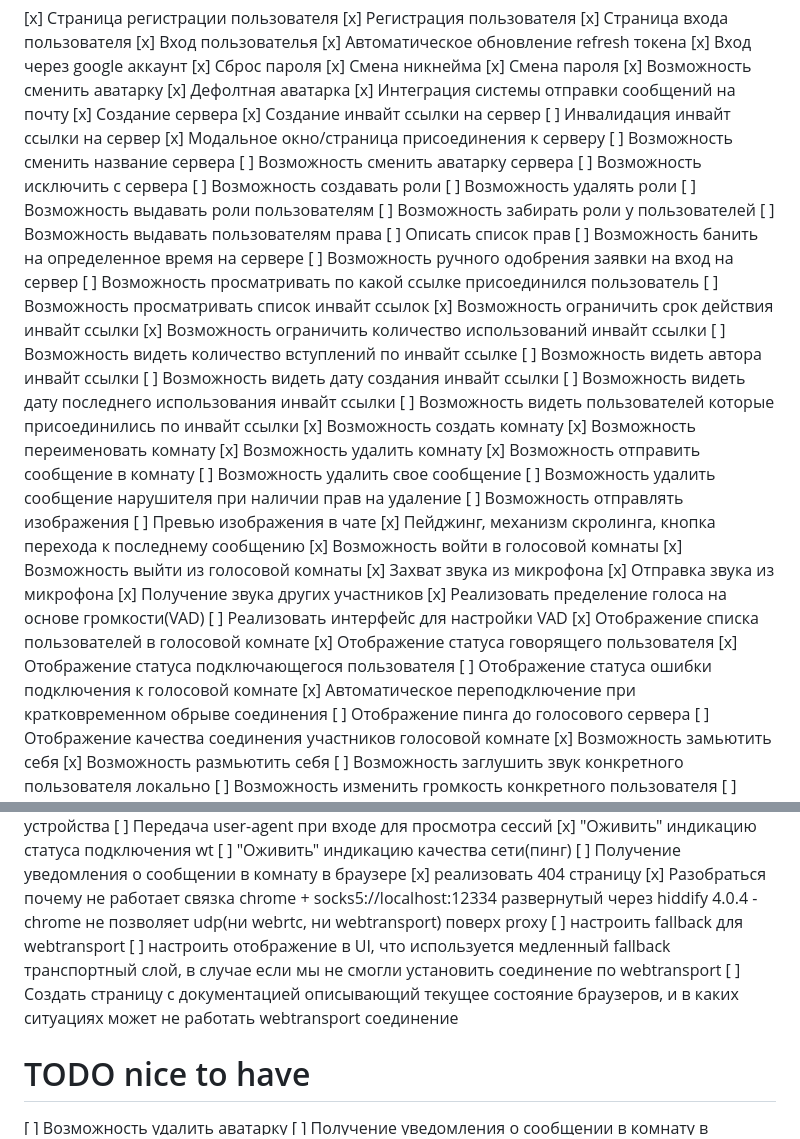
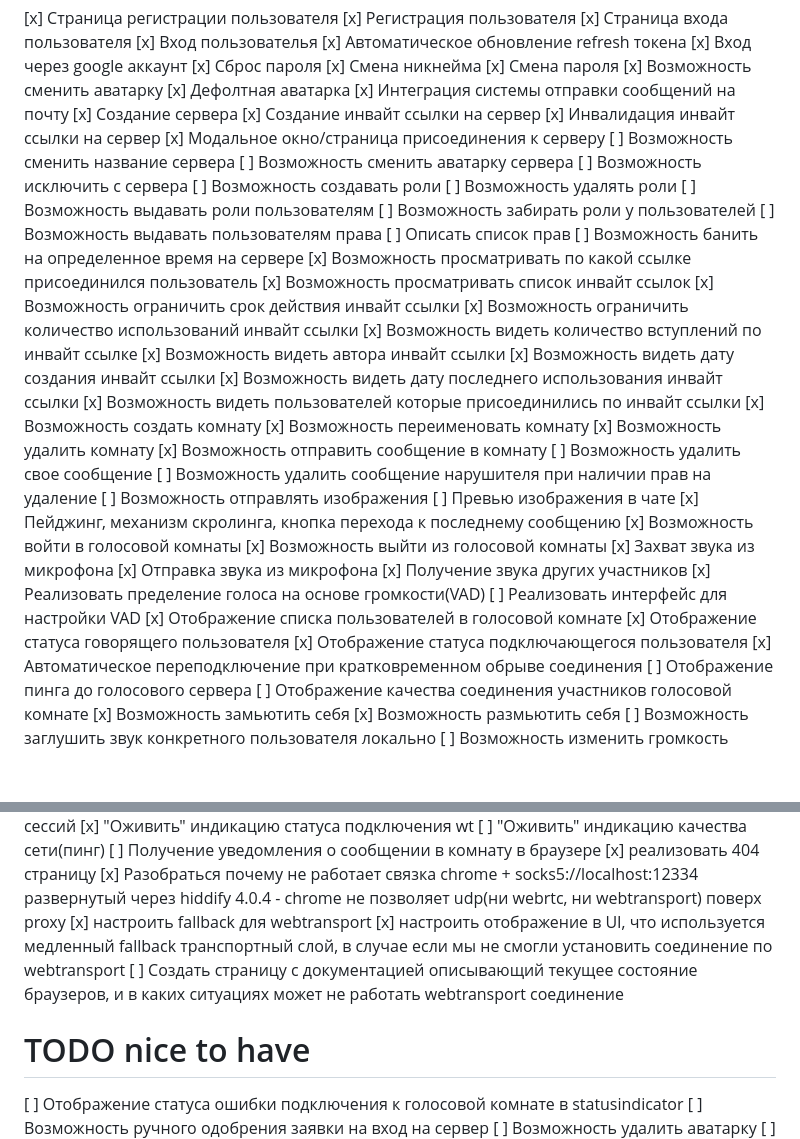
Before and after one commit to loject/cheenhub, a Markdown page: todo.md, 2 parts joined by grey strips. Drawn GitHub-style; blank space fills up the shorter version.

Commit message:
Update project notes

```diff
--- a/todo.md
+++ b/todo.md
@@ -13,7 +13,7 @@
 [x] Интеграция системы отправки сообщений на почту
 [x] Создание сервера
 [x] Создание инвайт ссылки на сервер
-[ ] Инвалидация инвайт ссылки на сервер
+[x] Инвалидация инвайт ссылки на сервер
 [x] Модальное окно/страница присоединения к серверу
 [ ] Возможность сменить название сервера
 [ ] Возможность сменить аватарку сервера
@@ -25,16 +25,15 @@
 [ ] Возможность выдавать пользователям права
 [ ] Описать список прав
 [ ] Возможность банить на определенное время на сервере
-[ ] Возможность ручного одобрения заявки на вход на сервер
-[ ] Возможность просматривать по какой ссылке присоединился пользователь
-[ ] Возможность просматривать список инвайт ссылок
+[x] Возможность просматривать по какой ссылке присоединился пользователь
+[x] Возможность просматривать список инвайт ссылок
 [x] Возможность ограничить срок действия инвайт ссылки
 [x] Возможность ограничить количество использований инвайт ссылки
-[ ] Возможность видеть количество вступлений по инвайт ссылке
-[ ] Возможность видеть автора инвайт ссылки
-[ ] Возможность видеть дату создания инвайт ссылки
-[ ] Возможность видеть дату последнего использования инвайт ссылки
-[ ] Возможность видеть пользователей которые присоединились по инвайт ссылки
+[x] Возможность видеть количество вступлений по инвайт ссылке
+[x] Возможность видеть автора инвайт ссылки
+[x] Возможность видеть дату создания инвайт ссылки
+[x] Возможность видеть дату последнего использования инвайт ссылки
+[x] Возможность видеть пользователей которые присоединились по инвайт ссылки
 [x] Возможность создать комнату
 [x] Возможность переименовать комнату
 [x] Возможность удалить комнату
@@ -54,7 +53,6 @@
 [x] Отображение списка пользователей в голосовой комнате
 [x] Отображение статуса говорящего пользователя
 [x] Отображение статуса подключающегося пользователя
-[ ] Отображение статуса ошибки подключения к голосовой комнате
 [x] Автоматическое переподключение при кратковременном обрыве соединения
 [ ] Отображение пинга до голосового сервера
 [ ] Отображение качества соединения участников голосовой комнате
@@ -103,11 +101,13 @@
 [ ] Получение уведомления о сообщении в комнату в браузере
 [x] реализовать 404 страницу
 [x] Разобраться почему не работает связка chrome + socks5://localhost:12334 развернутый через hiddify 4.0.4 - chrome не позволяет udp(ни webrtc, ни webtransport) поверх proxy
-[ ] настроить fallback для webtransport
-[ ] настроить отображение в UI, что используется медленный fallback транспортный слой, в случае если мы не смогли установить соединение по webtransport
+[x] настроить fallback для webtransport
+[x] настроить отображение в UI, что используется медленный fallback транспортный слой, в случае если мы не смогли установить соединение по webtransport
 [ ] Создать страницу с документацией описывающий текущее состояние браузеров, и в каких ситуациях может не работать webtransport соединение
 
 # TODO nice to have
+[ ] Отображение статуса ошибки подключения к голосовой комнате в statusindicator
+[ ] Возможность ручного одобрения заявки на вход на сервер
 [ ] Возможность удалить аватарку
 [ ] Получение уведомления о сообщении в комнату в нативном приложении
 [ ] Получение уведомления о сообщении в комнату на андроид приложении
```
